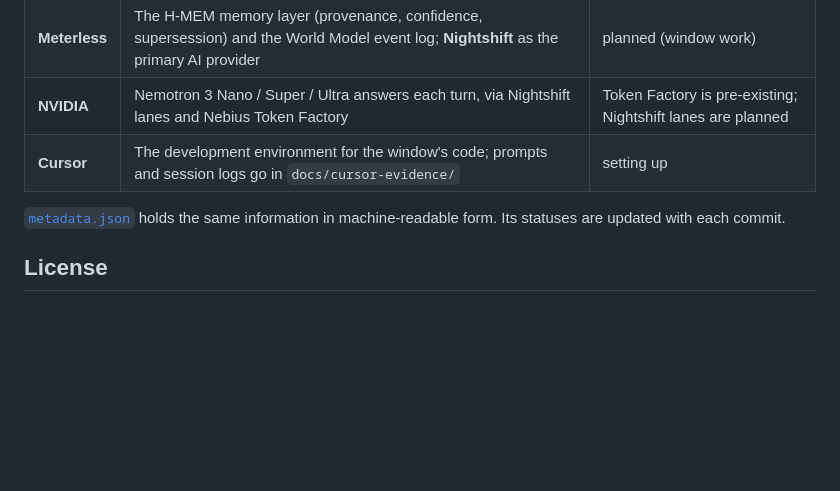
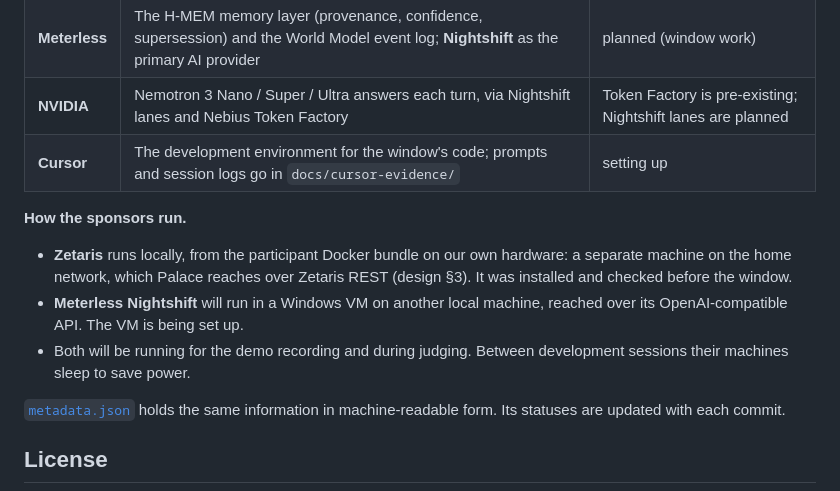
Before and after one commit to jphein/palace, a Markdown page: README.md, the part around the change. Drawn GitHub-style; blank space fills up the shorter version.

Commit message:
docs(open-agent): say how Zetaris and Nightshift are run (#6)
Zetaris is the participant Docker bundle on our own hardware, reached over REST, and was installed and checked
before the window. Nightshift will run in a Windows VM on another local machine (being set up). Both will be
running for the demo recording and judging; between sessions their machines sleep. Zetaris and Nightshift must
both be running to be eligible (the organisers' 'Is Zetaris running?' email, 2026-10-22).

Co-authored-by: Claude Opus 5.5 <noreply@anthropic.com>

```diff
--- a/README.md
+++ b/README.md
@@ -112,6 +112,14 @@ This `public` branch is also the Open Agent Hackathon entry. The window opened o
 | **NVIDIA** | Nemotron 3 Nano / Super / Ultra answers each turn, via Nightshift lanes and Nebius Token Factory | Token Factory is pre-existing; Nightshift lanes are planned |
 | **Cursor** | The development environment for the window's code; prompts and session logs go in `docs/cursor-evidence/` | setting up |
 
+**How the sponsors run.**
+- **Zetaris** runs locally, from the participant Docker bundle on our own hardware: a separate machine on the home
+  network, which Palace reaches over Zetaris REST (design §3). It was installed and checked before the window.
+- **Meterless Nightshift** will run in a Windows VM on another local machine, reached over its OpenAI-compatible API.
+  The VM is being set up.
+- Both will be running for the demo recording and during judging. Between development sessions their machines sleep
+  to save power.
+
 [`metadata.json`](metadata.json) holds the same information in machine-readable form. Its statuses are updated
 with each commit.
 
```
